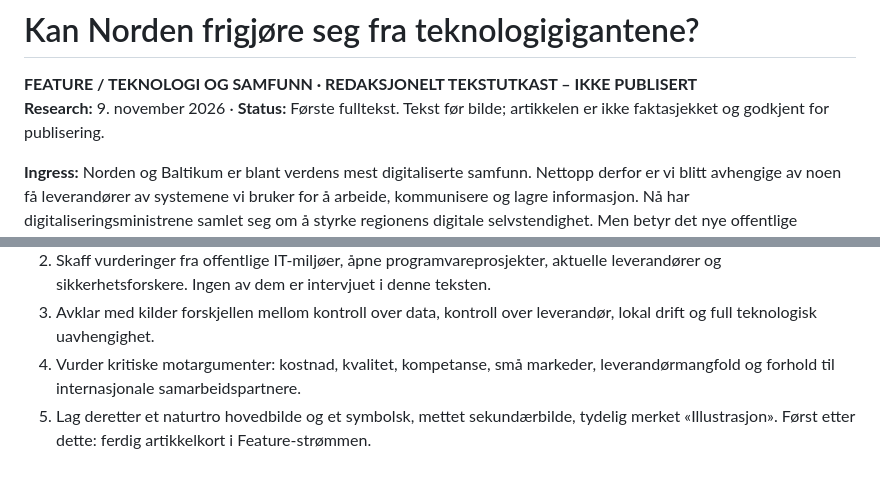
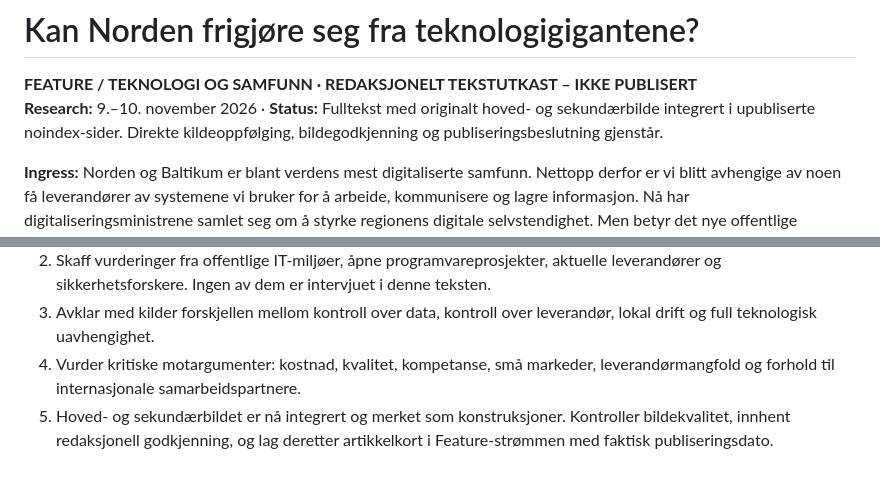
Before and after one commit to Paradispartiet/Paradisavisa, a Markdown page: redaksjon/utkast/2026-11-09-feature-nordisk-digital-suverenitet.md, 2 parts joined by grey strips. Rendered like a GitHub page.

Commit message:
Synkroniser redaksjonell bildestatus i teknologisaken

```diff
--- a/redaksjon/utkast/2026-11-09-feature-nordisk-digital-suverenitet.md
+++ b/redaksjon/utkast/2026-11-09-feature-nordisk-digital-suverenitet.md
@@ -1,7 +1,7 @@
 # Kan Norden frigjøre seg fra teknologigigantene?
 
 **FEATURE / TEKNOLOGI OG SAMFUNN · REDAKSJONELT TEKSTUTKAST – IKKE PUBLISERT**
-**Research:** 9. november 2026 · **Status:** Første fulltekst. Tekst før bilde; artikkelen er ikke faktasjekket og godkjent for publisering.
+**Research:** 9.–10. november 2026 · **Status:** Fulltekst med originalt hoved- og sekundærbilde integrert i upubliserte noindex-sider. Direkte kildeoppfølging, bildegodkjenning og publiseringsbeslutning gjenstår.
 
 **Ingress:** Norden og Baltikum er blant verdens mest digitaliserte samfunn. Nettopp derfor er vi blitt avhengige av noen få leverandører av systemene vi bruker for å arbeide, kommunisere og lagre informasjon. Nå har digitaliseringsministrene samlet seg om å styrke regionens digitale selvstendighet. Men betyr det nye offentlige alternativer – eller bare bedre kontroll med de gamle?
 
@@ -82,4 +82,4 @@ Det er der en stor idé om digital selvstendighet begynner å ligne en tjeneste
 2. Skaff vurderinger fra offentlige IT-miljøer, åpne programvareprosjekter, aktuelle leverandører og sikkerhetsforskere. Ingen av dem er intervjuet i denne teksten.
 3. Avklar med kilder forskjellen mellom kontroll over data, kontroll over leverandør, lokal drift og full teknologisk uavhengighet.
 4. Vurder kritiske motargumenter: kostnad, kvalitet, kompetanse, små markeder, leverandørmangfold og forhold til internasjonale samarbeidspartnere.
-5. Lag deretter et naturtro hovedbilde og et symbolsk, mettet sekundærbilde, tydelig merket «Illustrasjon». Først etter dette: ferdig artikkelkort i Feature-strømmen.
+5. Hoved- og sekundærbildet er nå integrert og merket som konstruksjoner. Kontroller bildekvalitet, innhent redaksjonell godkjenning, og lag deretter artikkelkort i Feature-strømmen med faktisk publiseringsdato.
```
